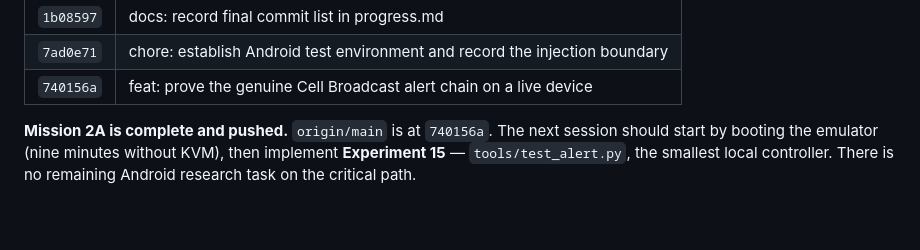
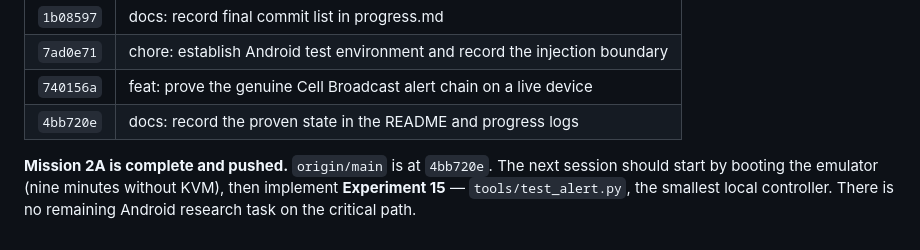
Before and after one commit to tirodz/Emergency-Simulator-, a Markdown page: progress.md, the part around the change. GitHub-like rendering.

Commit message:
docs: correct the recorded head commit in progress.md

```diff
--- a/progress.md
+++ b/progress.md
@@ -353,8 +353,9 @@ controller must not present it as a capability.
 | `1b08597` | docs: record final commit list in progress.md |
 | `7ad0e71` | chore: establish Android test environment and record the injection boundary |
 | `740156a` | feat: prove the genuine Cell Broadcast alert chain on a live device |
+| `4bb720e` | docs: record the proven state in the README and progress logs |
 
-**Mission 2A is complete and pushed.** `origin/main` is at `740156a`. The next session should start
+**Mission 2A is complete and pushed.** `origin/main` is at `4bb720e`. The next session should start
 by booting the emulator (nine minutes without KVM), then implement **Experiment 15** —
 `tools/test_alert.py`, the smallest local controller. There is no remaining Android research task on
 the critical path.
```
